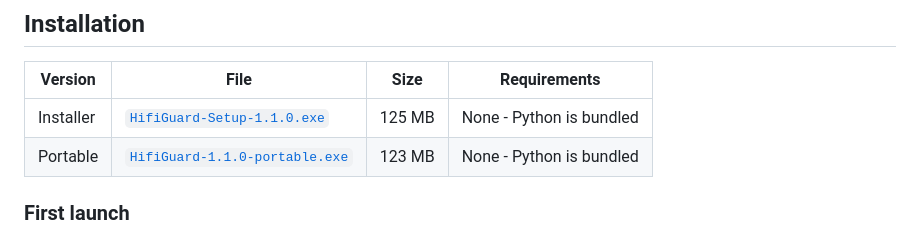
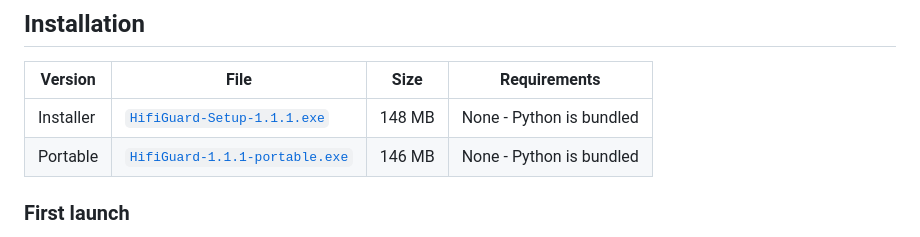
Before and after one commit to ByronlLove/HifiGuard, a Markdown page: README.md, the part around the change. Rendered like a GitHub page.

Commit message:
Update installation links and sizes for version 1.1.1

```diff
--- a/README.md
+++ b/README.md
@@ -54,8 +54,8 @@ HifiGuard is natively compatible with system equalisation solutions such as [Equ
 
 | Version   | File                                                                                                                            | Size   | Requirements             |
 |-----------|---------------------------------------------------------------------------------------------------------------------------------|--------|--------------------------|
-| Installer | [`HifiGuard-Setup-1.1.0.exe`](https://github.com/ByronlLove/HifiGuard/releases/download/v1.1.0/HifiGuard-Setup-1.1.0.exe)       | 125 MB | None - Python is bundled |
-| Portable  | [`HifiGuard-1.1.0-portable.exe`](https://github.com/ByronlLove/HifiGuard/releases/download/v1.1.0/HifiGuard-1.1.0-portable.exe) | 123 MB | None - Python is bundled |
+| Installer | [`HifiGuard-Setup-1.1.1.exe`](https://github.com/ByronlLove/HifiGuard/releases/download/v1.1.1/HifiGuard-Setup-1.1.1.exe)       | 148 MB | None - Python is bundled |
+| Portable  | [`HifiGuard-1.1.1-portable.exe`](https://github.com/ByronlLove/HifiGuard/releases/download/v1.1.1/HifiGuard-1.1.1-portable.exe) | 146 MB | None - Python is bundled |
 
 
 ### First launch
```
